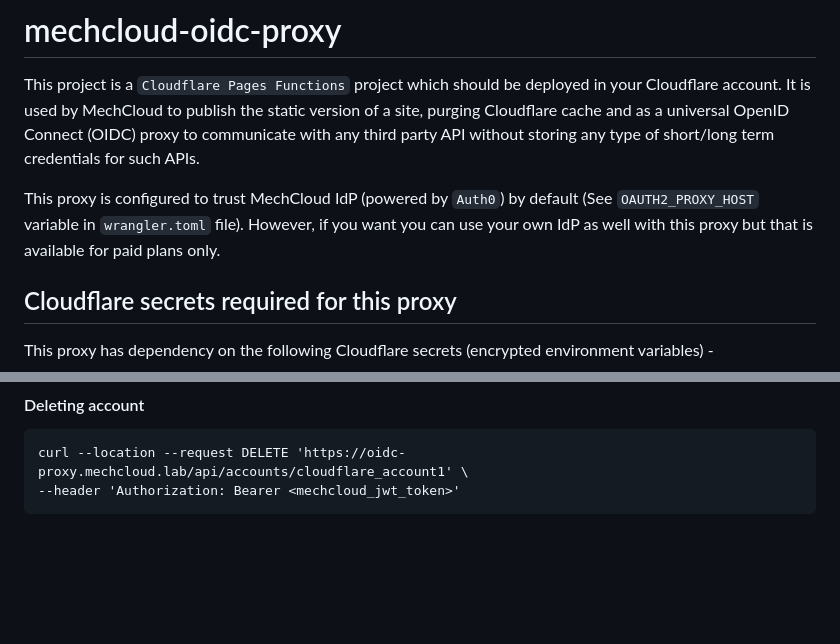
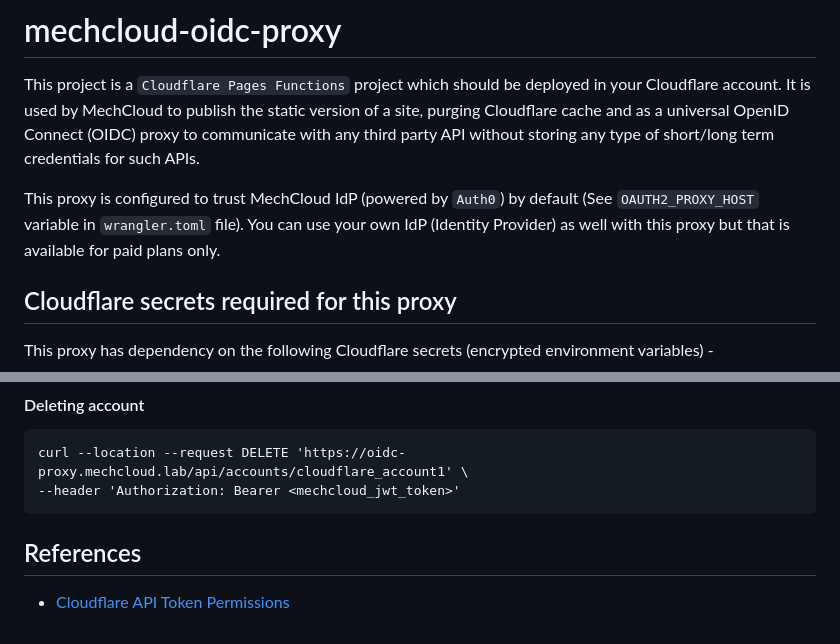
Before and after one commit to mechcloud/mechcloud-oidc-proxy, a Markdown page: README.md, 2 parts joined by grey strips. Rendered like a GitHub page; blank space fills up the shorter version.

Commit message:
Added References section to readme file.

````diff
--- a/README.md
+++ b/README.md
@@ -1,7 +1,7 @@
 # mechcloud-oidc-proxy
 This project is a `Cloudflare Pages Functions` project which should be deployed in your Cloudflare account. It is used by MechCloud to publish the static version of a site, purging Cloudflare cache and as a universal OpenID Connect (OIDC) proxy to communicate with any third party API without storing any type of short/long term credentials for such APIs.
 
-This proxy is configured to trust MechCloud IdP (powered by `Auth0`) by default (See `OAUTH2_PROXY_HOST` variable in `wrangler.toml` file). However, if you want you can use your own IdP as well with this proxy but that is available for paid plans only.
+This proxy is configured to trust MechCloud IdP (powered by `Auth0`) by default (See `OAUTH2_PROXY_HOST` variable in `wrangler.toml` file). You can use your own IdP (Identity Provider) as well with this proxy but that is available for paid plans only.
 
 ## Cloudflare secrets required for this proxy
 This proxy has dependency on the following Cloudflare secrets (encrypted environment variables) -
@@ -214,3 +214,6 @@ curl --location --request PUT 'https://oidc-proxy.mechcloud.dev/api/accounts/clo
 curl --location --request DELETE 'https://oidc-proxy.mechcloud.lab/api/accounts/cloudflare_account1' \
 --header 'Authorization: Bearer <mechcloud_jwt_token>'
 ```
+
+## References
+* [Cloudflare API Token Permissions](https://developers.cloudflare.com/fundamentals/api/reference/permissions/)
````
